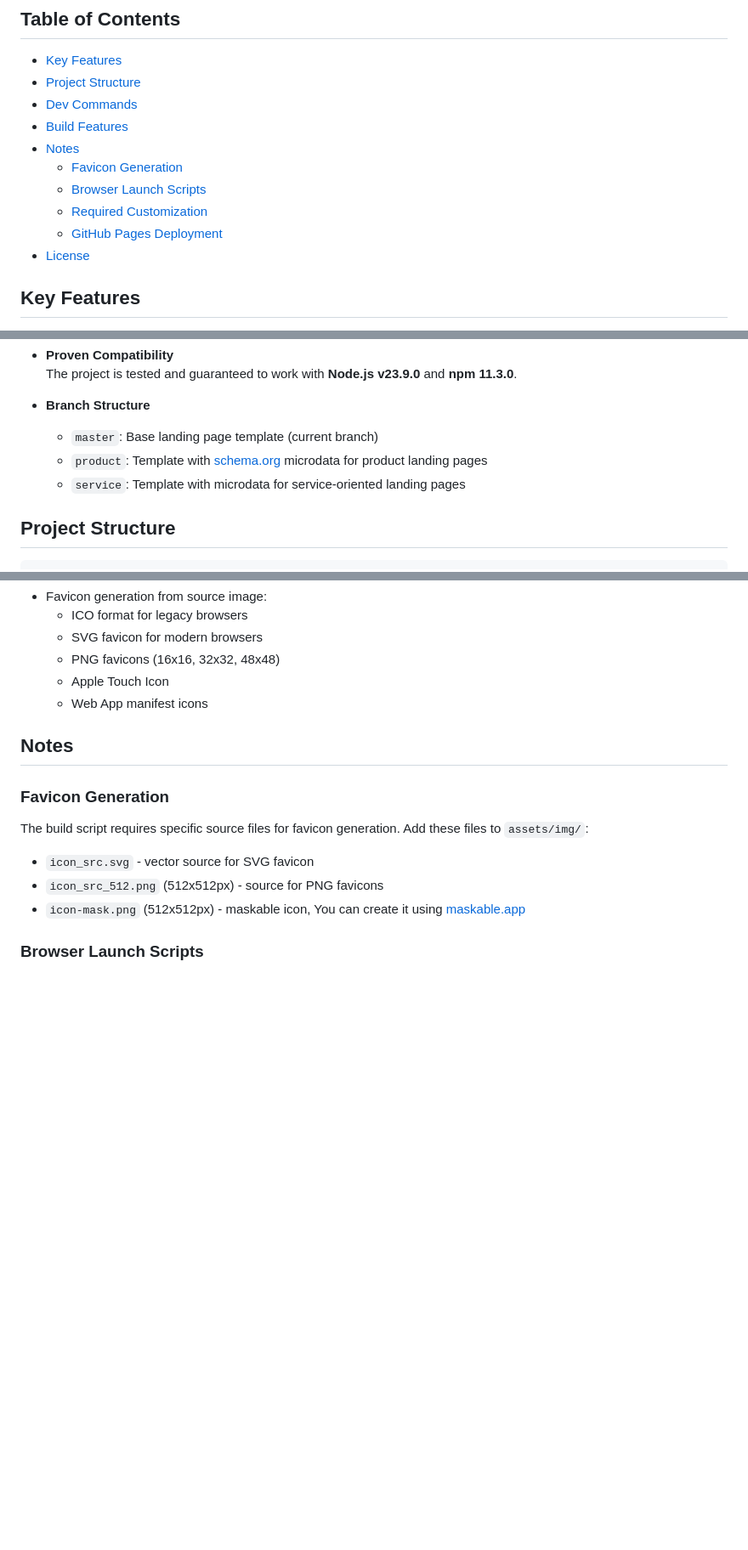
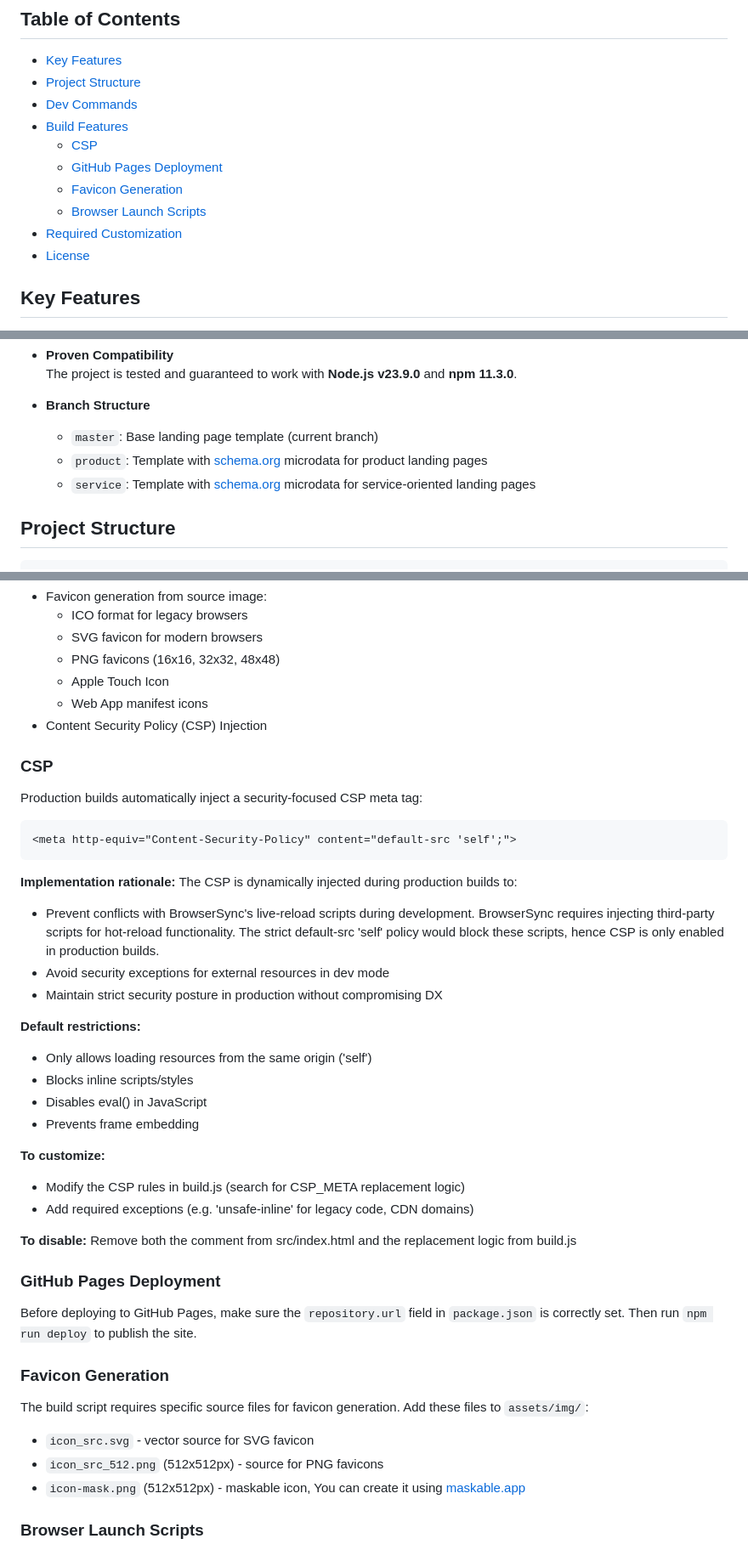
Before and after one commit to theEvilGrinch/landing-boilerplate, a Markdown page: README.md, 3 parts joined by grey strips. Shown at 85% size. Drawn GitHub-style; blank space fills up the shorter version.

Commit message:
docs(readme): add CSP injection details

````diff
--- a/README.md
+++ b/README.md
@@ -8,11 +8,11 @@ A modern, production-grade template for creating high-performance landing pages
 - [Project Structure](#project-structure)
 - [Dev Commands](#dev-commands)
 - [Build Features](#build-features)
-- [Notes](#notes)
+  - [CSP](#CSP)
+  - [GitHub Pages Deployment](#gitHub-pages-deployment)
   - [Favicon Generation](#favicon-generation)
   - [Browser Launch Scripts](#browser-launch-scripts)
-  - [Required Customization](#required-customization)
-  - [GitHub Pages Deployment](#github-pages-deployment)
+- [Required Customization](#required-customization)
 - [License](#license)
 
 ## Key Features
@@ -28,7 +28,7 @@ A modern, production-grade template for creating high-performance landing pages
 - **Branch Structure**
   - `master`: Base landing page template (current branch)
   - `product`: Template with [schema.org](https://schema.org) microdata for product landing pages
-  - `service`: Template with microdata for service-oriented landing pages
+  - `service`: Template with [schema.org](https://schema.org) microdata for service-oriented landing pages
 
 ## Project Structure
 ```
@@ -88,8 +88,34 @@ landing-template/
   - PNG favicons (16x16, 32x32, 48x48)
   - Apple Touch Icon
   - Web App manifest icons
+- Content Security Policy (CSP) Injection
 
-## Notes
+### CSP
+Production builds automatically inject a security-focused CSP meta tag:
+```html
+<meta http-equiv="Content-Security-Policy" content="default-src 'self';">
+```
+**Implementation rationale:**
+The CSP is dynamically injected during production builds to:
+- Prevent conflicts with BrowserSync's live-reload scripts during development. BrowserSync requires injecting third-party scripts for hot-reload functionality. The strict default-src 'self' policy would block these scripts, hence CSP is only enabled in production builds.
+- Avoid security exceptions for external resources in dev mode
+- Maintain strict security posture in production without compromising DX
+
+**Default restrictions:**
+- Only allows loading resources from the same origin ('self')
+- Blocks inline scripts/styles
+- Disables eval() in JavaScript
+- Prevents frame embedding
+
+**To customize:**
+- Modify the CSP rules in build.js (search for CSP_META replacement logic)
+- Add required exceptions (e.g. 'unsafe-inline' for legacy code, CDN domains)
+
+**To disable:**
+Remove both the <!-- CSP_META --> comment from src/index.html and the replacement logic from build.js
+
+### GitHub Pages Deployment
+Before deploying to GitHub Pages, make sure the `repository.url` field in `package.json` is correctly set. Then run `npm run deploy` to publish the site.
 
 ### Favicon Generation
 The build script requires specific source files for favicon generation. Add these files to `assets/img/`:
````
Also changed, not shown: other parts of README.md (+1 -4 lines).
